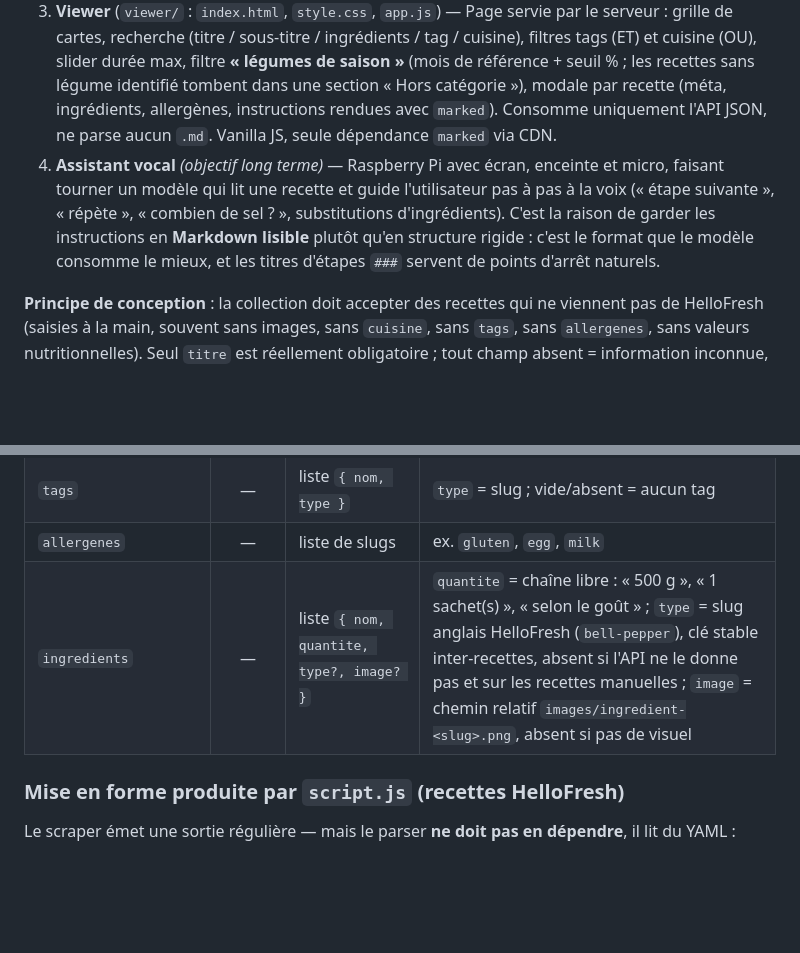
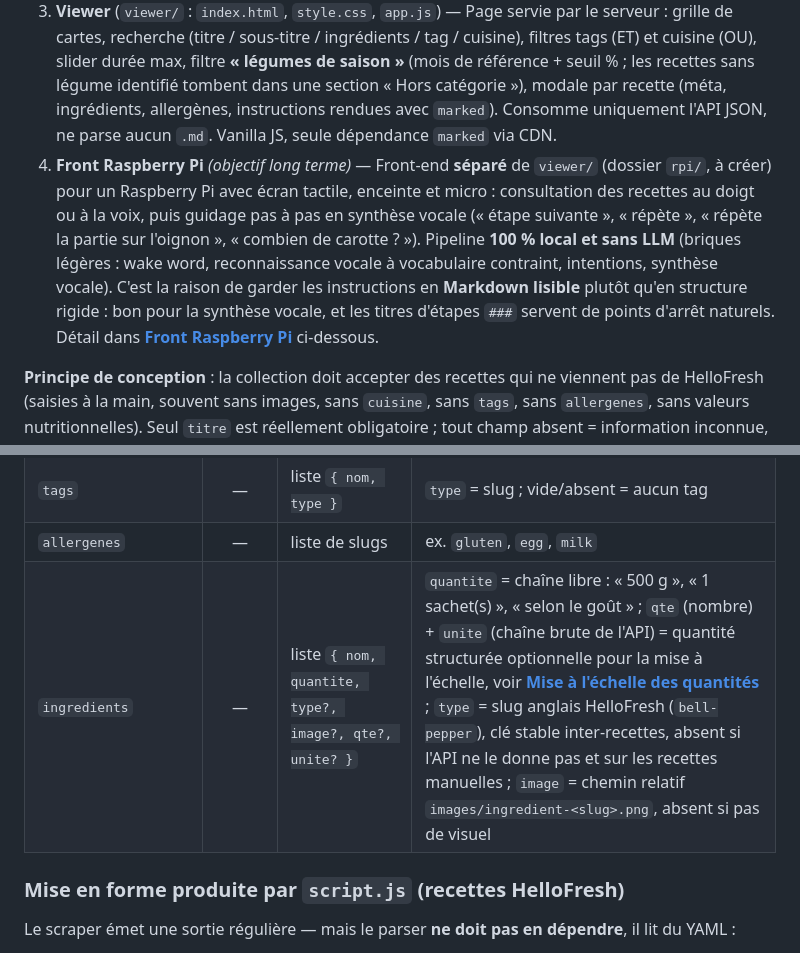
Before and after one commit to lKarmaKat/hellofreshreceipesscrapper, a Markdown page: CLAUDE.md, 2 parts joined by grey strips. Drawn GitHub-style; blank space fills up the shorter version.

```diff
--- a/CLAUDE.md
+++ b/CLAUDE.md
@@ -7,7 +7,7 @@ Scraper les recettes HelloFresh et les rendre consultables hors-ligne, dans une
 1. **`script.js`** — Userscript (Tampermonkey/Greasemonkey) qui s'exécute sur hellofresh.fr, intercepte les IDs de recettes via les réponses fetch du site, récupère le détail de chaque recette via l'API interne HelloFresh, puis exporte un zip contenant pour chaque recette un dossier avec un `recette.md` (frontmatter YAML + instructions) et les images (image principale, une image par étape, une vignette détourée par ingrédient). Les vignettes d'ingrédients sont téléchargées en *best effort* : un échec réseau est loggué (`console.warn`) sans faire échouer la recette. Format décrit dans **[Format des recettes : dossier `recettes/`](#format-des-recettes--dossier-recettes)** ci-dessous.
 2. **Serveur Python** (`serveur/app.py`) — Petit serveur Flask local qui découvre les dossiers `recettes/`, parse le frontmatter avec `python-frontmatter` (PyYAML), normalise, et expose une API JSON + les images + le viewer. Détail dans **[Serveur (`serveur/`)](#serveur-serveur)** ci-dessous.
 3. **Viewer** (`viewer/` : `index.html`, `style.css`, `app.js`) — Page servie par le serveur : grille de cartes, recherche (titre / sous-titre / ingrédients / tag / cuisine), filtres tags (ET) et cuisine (OU), slider durée max, filtre **« légumes de saison »** (mois de référence + seuil % ; les recettes sans légume identifié tombent dans une section « Hors catégorie »), modale par recette (méta, ingrédients, allergènes, instructions rendues avec `marked`). Consomme uniquement l'API JSON, ne parse aucun `.md`. Vanilla JS, seule dépendance `marked` via CDN.
-4. **Assistant vocal** *(objectif long terme)* — Raspberry Pi avec écran, enceinte et micro, faisant tourner un modèle qui lit une recette et guide l'utilisateur pas à pas à la voix (« étape suivante », « répète », « combien de sel ? », substitutions d'ingrédients). C'est la raison de garder les instructions en **Markdown lisible** plutôt qu'en structure rigide : c'est le format que le modèle consomme le mieux, et les titres d'étapes `###` servent de points d'arrêt naturels.
+4. **Front Raspberry Pi** *(objectif long terme)* — Front-end **séparé** de `viewer/` (dossier `rpi/`, à créer) pour un Raspberry Pi avec écran tactile, enceinte et micro : consultation des recettes au doigt ou à la voix, puis guidage pas à pas en synthèse vocale (« étape suivante », « répète », « répète la partie sur l'oignon », « combien de carotte ? »). Pipeline **100 % local et sans LLM** (briques légères : wake word, reconnaissance vocale à vocabulaire contraint, intentions, synthèse vocale). C'est la raison de garder les instructions en **Markdown lisible** plutôt qu'en structure rigide : bon pour la synthèse vocale, et les titres d'étapes `###` servent de points d'arrêt naturels. Détail dans **[Front Raspberry Pi](#front-raspberry-pi)** ci-dessous.
 
 **Principe de conception** : la collection doit accepter des recettes qui ne viennent pas de HelloFresh (saisies à la main, souvent sans images, sans `cuisine`, sans `tags`, sans `allergenes`, sans valeurs nutritionnelles). Seul `titre` est réellement obligatoire ; tout champ absent = information inconnue, la recette reste valide et affichable.
 
@@ -131,7 +132,7 @@ Seul **`titre`** est obligatoire. Tout le reste est optionnel : champ absent = i
 | `url` | — | texte | source d'origine si applicable |
 | `tags` | — | liste `{ nom, type }` | `type` = slug ; vide/absent = aucun tag |
 | `allergenes` | — | liste de slugs | ex. `gluten`, `egg`, `milk` |
-| `ingredients` | — | liste `{ nom, quantite, type?, image? }` | `quantite` = chaîne libre : « 500 g », « 1 sachet(s) », « selon le goût » ; `type` = slug anglais HelloFresh (`bell-pepper`), clé stable inter-recettes, absent si l'API ne le donne pas et sur les recettes manuelles ; `image` = chemin relatif `images/ingredient-<slug>.png`, absent si pas de visuel |
+| `ingredients` | — | liste `{ nom, quantite, type?, image?, qte?, unite? }` | `quantite` = chaîne libre : « 500 g », « 1 sachet(s) », « selon le goût » ; `qte` (nombre) + `unite` (chaîne brute de l'API) = quantité structurée optionnelle pour la mise à l'échelle, voir **[Mise à l'échelle des quantités](#mise-à-léchelle-des-quantités)** ; `type` = slug anglais HelloFresh (`bell-pepper`), clé stable inter-recettes, absent si l'API ne le donne pas et sur les recettes manuelles ; `image` = chemin relatif `images/ingredient-<slug>.png`, absent si pas de visuel |
 
 ### Mise en forme produite par `script.js` (recettes HelloFresh)
 
```
Also changed, not shown: other parts of CLAUDE.md (+69 -4 lines).
